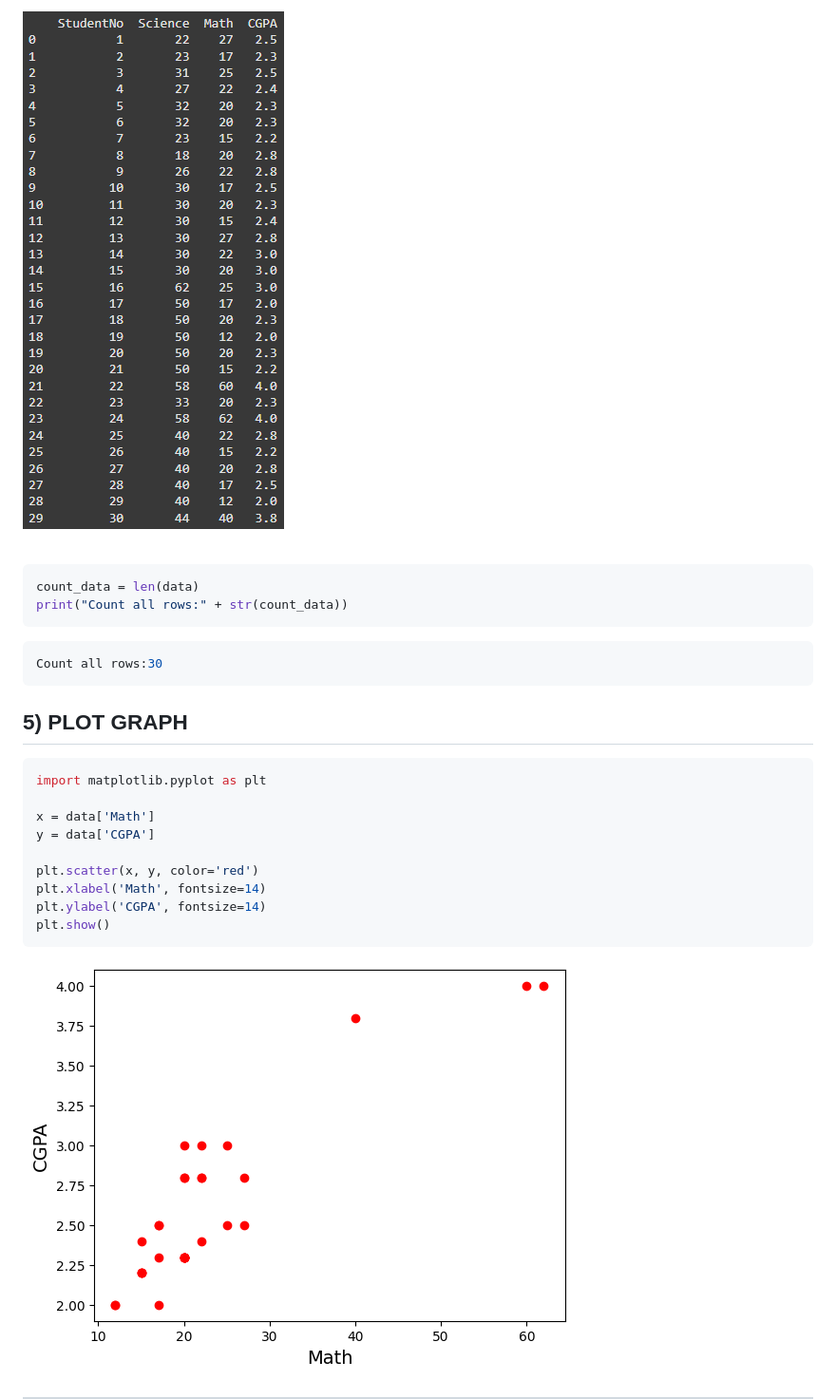
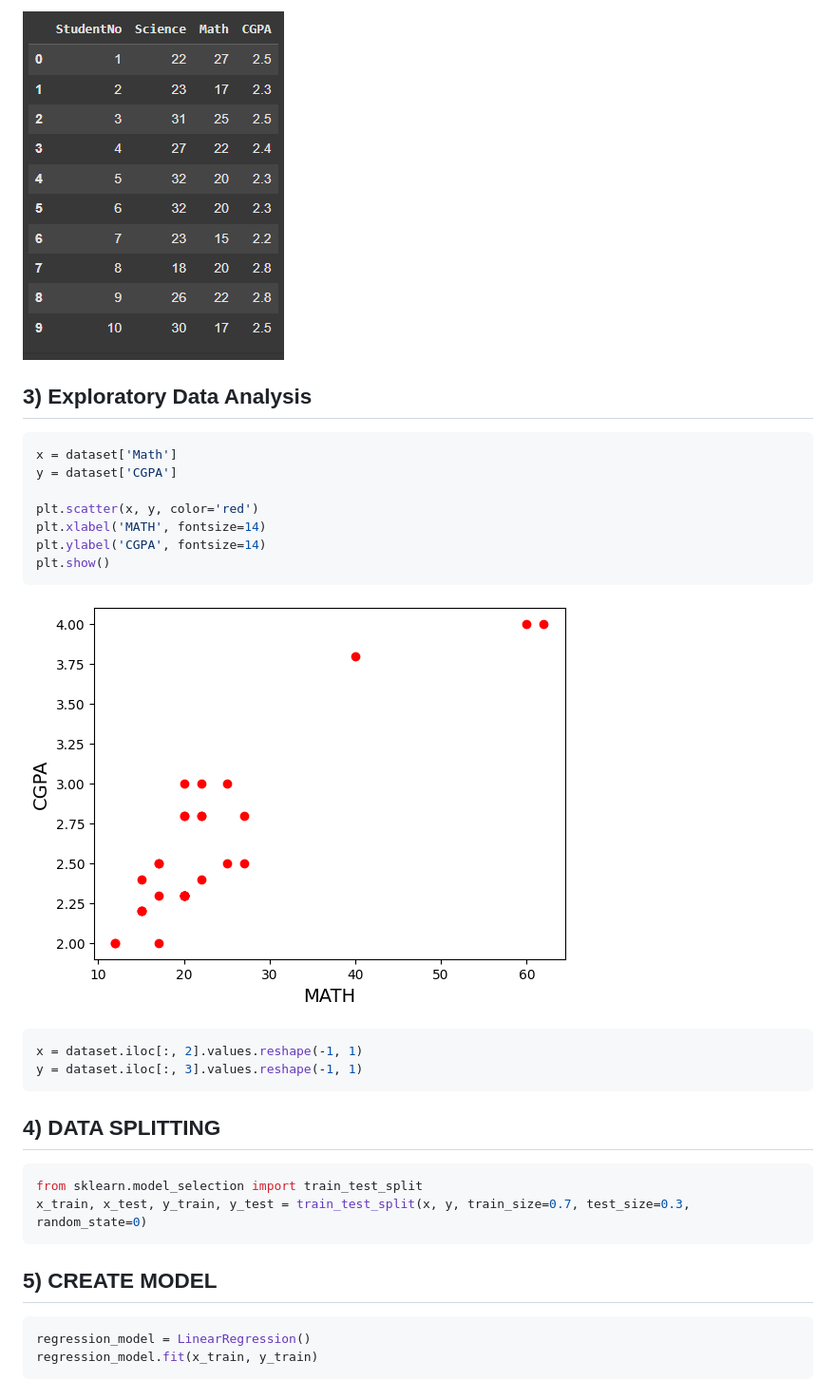
Before and after one commit to KOPE-Solution/DataScience-Models-and-Deployment, a Markdown page: README.md, the part around the change printed below. Shown: that part at 95% size. GitHub-like rendering; pictures changed too: 01.png, 02.png.

````diff
--- a/README.md
+++ b/README.md
@@ -81,29 +18,33 @@ print(data)
 
 ![01](/01.png)
 
-<br>
-
+## 3) Exploratory Data Analysis
 ```py
-count_data = len(data)
-print("Count all rows:" + str(count_data))
-```
-
-```shell
-Count all rows:30
-```
-
-## 5) PLOT GRAPH
-```py
-import matplotlib.pyplot as plt
-
-x = data['Math']
-y = data['CGPA']
+x = dataset['Math']
+y = dataset['CGPA']
 
 plt.scatter(x, y, color='red')
-plt.xlabel('Math', fontsize=14)
+plt.xlabel('MATH', fontsize=14)
 plt.ylabel('CGPA', fontsize=14)
 plt.show()
 ```
 
 ![02](/02.png)
 
+```shell
+x = dataset.iloc[:, 2].values.reshape(-1, 1)
+y = dataset.iloc[:, 3].values.reshape(-1, 1)
+```
+
+## 4) DATA SPLITTING
+```py
+from sklearn.model_selection import train_test_split
+x_train, x_test, y_train, y_test = train_test_split(x, y, train_size=0.7, test_size=0.3, random_state=0)
+```
+
+## 5) CREATE MODEL
+```py
+regression_model = LinearRegression()
+regression_model.fit(x_train, y_train)
+```
+
````
Also changed, not shown: other parts of README.md (+127 -74 lines), 03.png (added), 04.png (added).
